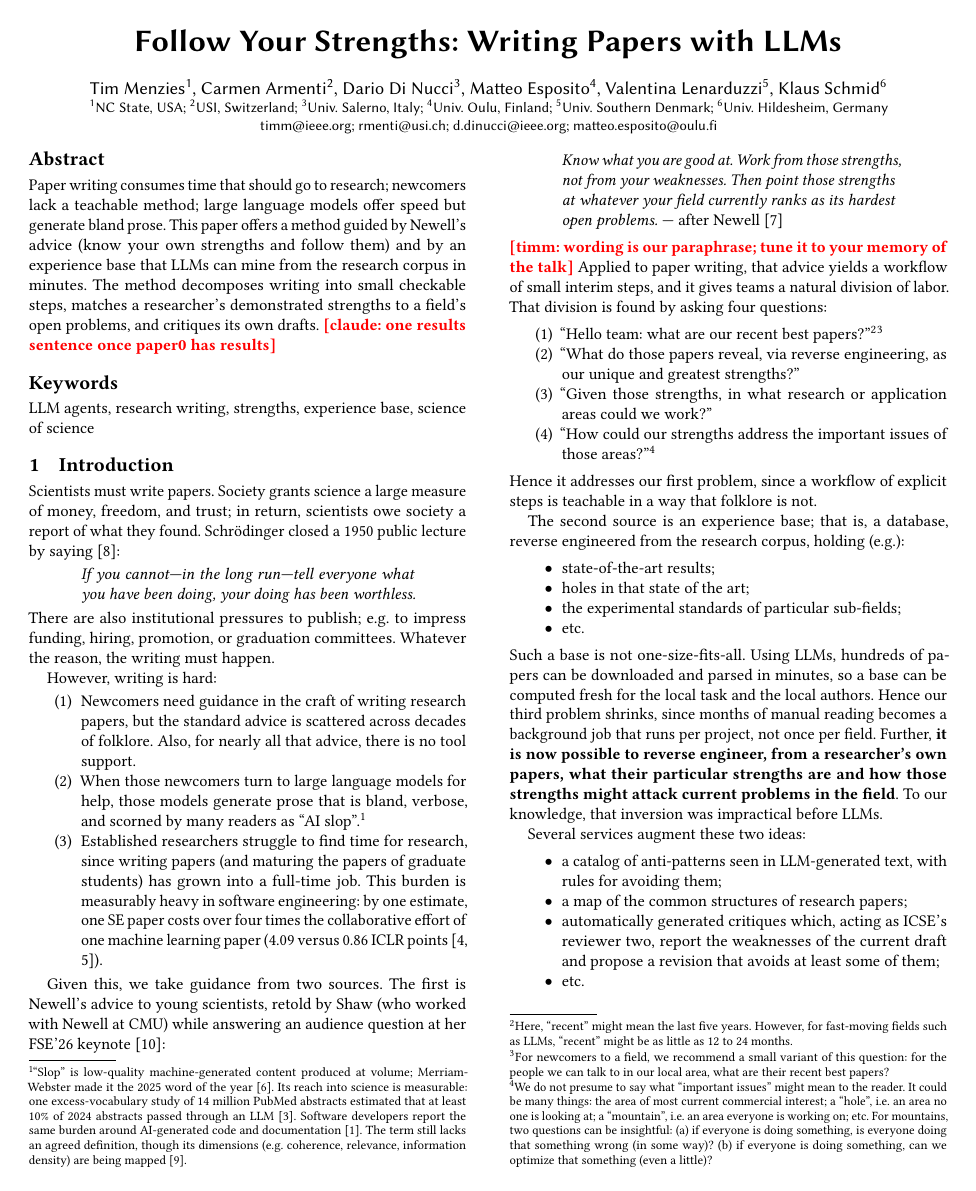
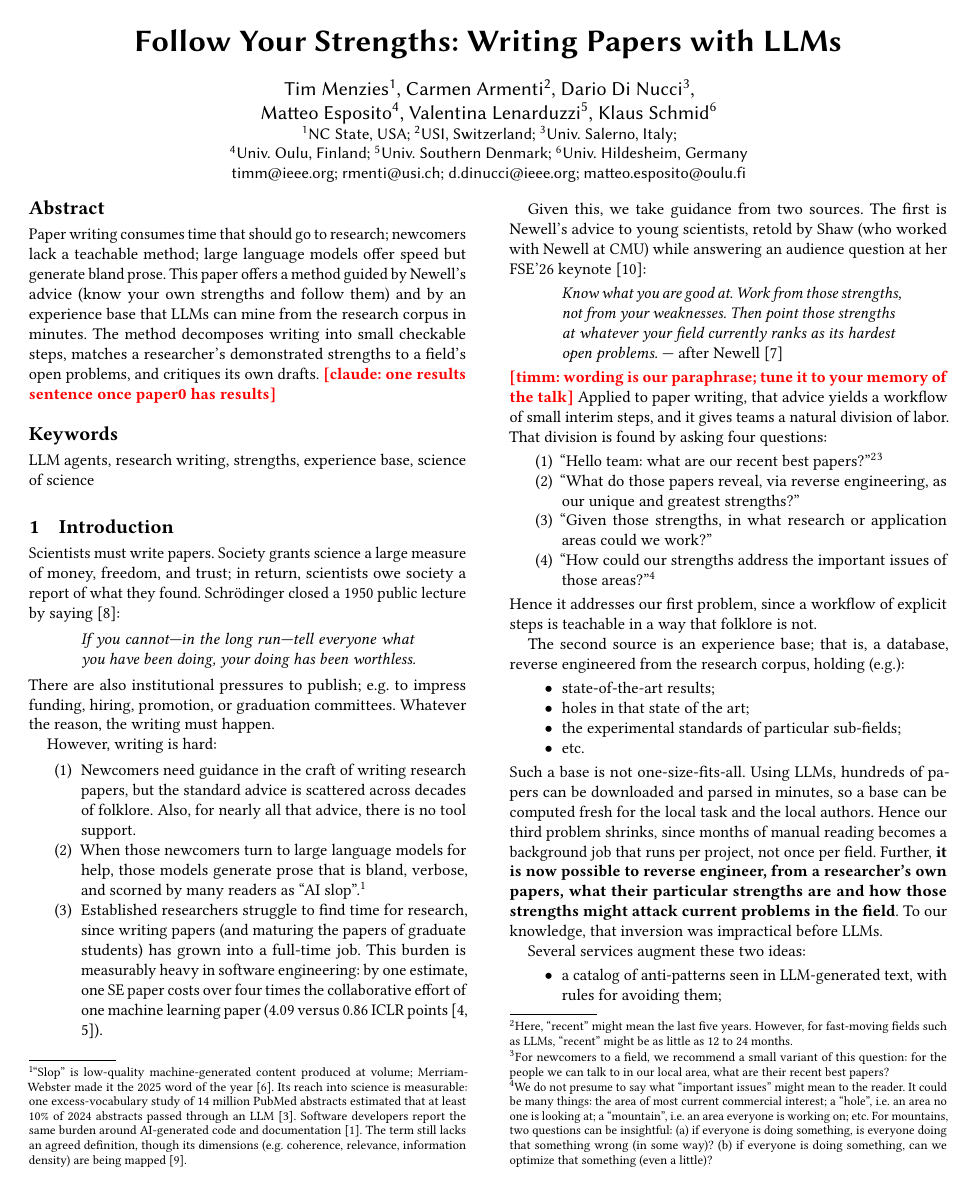
Before and after one commit to timm/how2rite, a LaTeX paper (paper0.tex): page 1 of 4. Compiled offline with pdfLaTeX.

Commit message:
style: author block 2+2+1 lines, Large names
Co-Authored-By: Claude Fable 5 <noreply@anthropic.com>

```diff
--- a/paper0.tex
+++ b/paper0.tex
@@ -7,8 +7,8 @@
 
 % compact author block: one names line, one affils line
 \makeatletter
-\renewcommand\@authorfont{\large\sffamily}
-\renewcommand\@affiliationfont{\small}
+\renewcommand\@authorfont{\Large\sffamily}
+\renewcommand\@affiliationfont{\normalsize}
 \makeatother
 
 \title{Follow Your Strengths: Writing Papers with LLMs}
@@ -16,14 +16,14 @@
 
 \author{Tim Menzies\textsuperscript{1},
   Carmen Armenti\textsuperscript{2},
-  Dario Di Nucci\textsuperscript{3},
+  Dario Di Nucci\textsuperscript{3},\\
   Matteo Esposito\textsuperscript{4},
   Valentina Lenarduzzi\textsuperscript{5},
   Klaus Schmid\textsuperscript{6}}
 \affiliation{\institution{%
   \textsuperscript{1}NC State, USA;
   \textsuperscript{2}USI, Switzerland;
-  \textsuperscript{3}Univ.~Salerno, Italy;
+  \textsuperscript{3}Univ.~Salerno, Italy;\\
   \textsuperscript{4}Univ.~Oulu, Finland;
   \textsuperscript{5}Univ.~Southern Denmark;
   \textsuperscript{6}Univ.~Hildesheim, Germany\\
```
